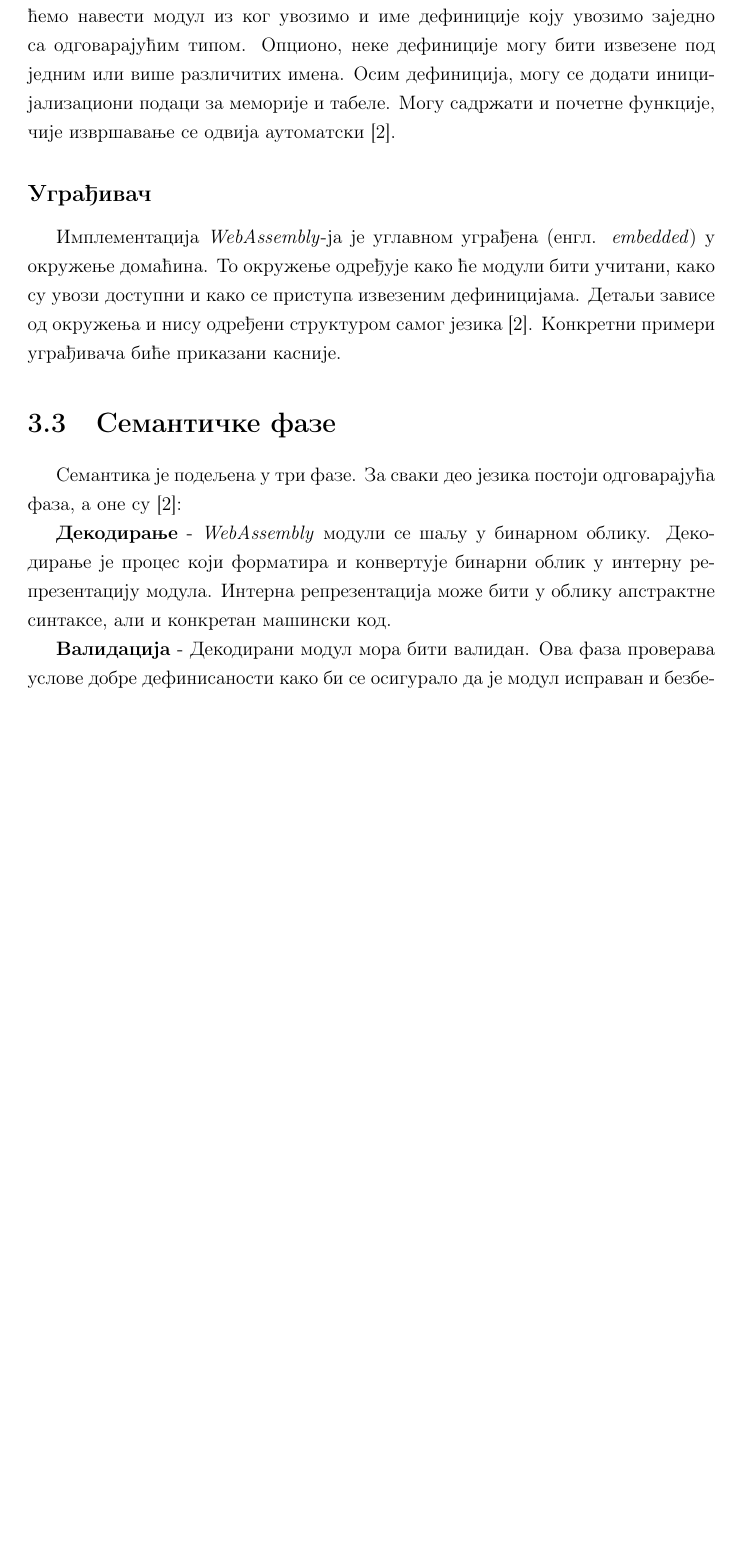
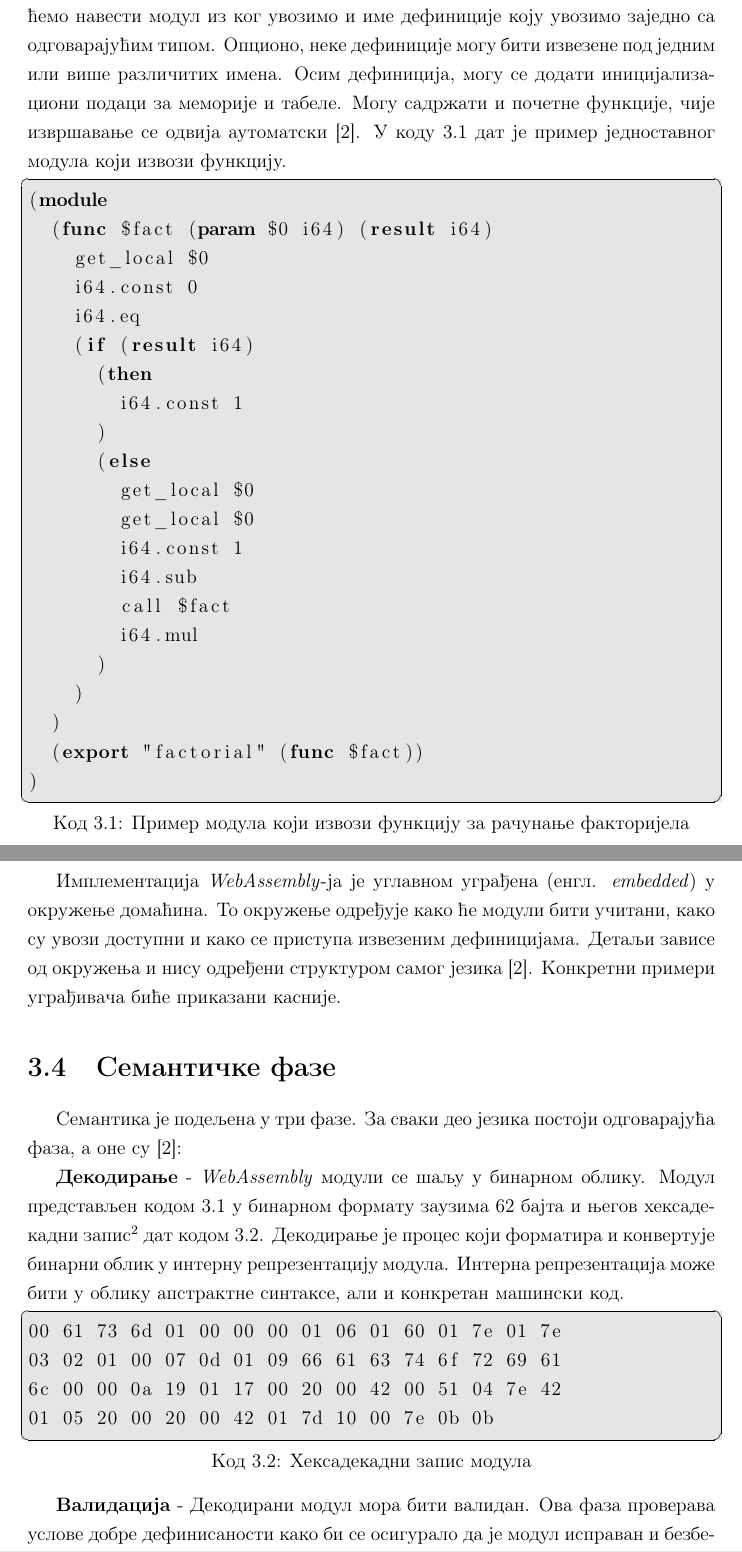
Before and after one commit to CrackYSK/master_rad, a LaTeX book (master.tex): part of page 18 of 23 before the commit and two parts of pages 18 and 19 of 24 after it, the two joined at a grey line, cut so that both start at the same text, the shorter picture padded with empty space. Compiled offline with pdfLaTeX.

Commit message:
kozmeticke izmene

```diff
--- a/master.tex
+++ b/master.tex
@@ -359,36 +382,66 @@ Table}). Уколико је у питању регуларан код, пока
 меморије. Такође, може садржати и глобалне променљиве и константе. Дефиниције могу бити увезене тако што ћемо
 навести модул из ког увозимо и име дефиниције коју увозимо заједно са одговарајућим типом. Опционо, неке дефиниције
 могу бити извезене под једним или више различитих имена. Осим дефиниција, могу се додати иницијализациони подаци за
-меморије и табеле. Могу садржати и почетне функције, чије извршавање се одвија аутоматски \cite{WASM}.
+меморије и табеле. Могу садржати и почетне функције, чије извршавање се одвија аутоматски \cite{WASMS}. У коду
+\ref{cd:MOD} дат је пример једноставног модула који извози функцију.
 
-% TODO: dodati primer modula
+\begin{code}{Пример модула који извози функцију за рачунање факторијела}{cd:MOD}
+(module
+	(func $fact (param $0 i64) (result i64)
+		get_local $0
+		i64.const 0
+		i64.eq
+		(if (result i64)
+			(then
+				i64.const 1
+			)
+			(else
+				get_local $0
+				get_local $0
+				i64.const 1
+				i64.sub
+				call $fact
+				i64.mul
+			)
+		)
+	)
+	(export "factorial" (func $fact))
+)
+\end{code}
 
 \subsection{Уграђивач}
 
 Имплементација \textit{WebAssembly}-ja је углавном уграђена (енгл. \textit{embedded}) у окружење домаћина. То
 окружење одређује како ће модули бити учитани, како су увози доступни и како се приступа извезеним дефиницијама.
-Детаљи зависе од окружења и нису одређени структуром самог језика \cite{WASM}. Конкретни примери уграђивача биће
+Детаљи зависе од окружења и нису одређени структуром самог језика \cite{WASMS}. Конкретни примери уграђивача биће
 приказани касније.
 
 \section{Семантичке фазе} \label{chp:PHASES}
 
-Семантика је подељена у три фазе. За сваки део језика постоји одговарајућа фаза, а оне су \cite{WASM}:
+Семантика је подељена у три фазе. За сваки део језика постоји одговарајућа фаза, а оне су \cite{WASMS}:
 
-\textbf{Декодирање} - \textit{WebAssembly} модули се шаљу у бинарном облику. Декодирање је процес који форматира и
-конвертује бинарни облик у интерну репрезентацију модула. Интерна репрезентација може бити у облику апстрактне
-синтаксе, али и конкретан машински код.
+\textbf{Декодирање} - \textit{WebAssembly} модули се шаљу у бинарном облику. Модул представљен кодом \ref{cd:MOD}
+у бинарном формату заузима 62 бајта и његов хексадекадни запис\footnote{Хексадекадни запис добијен коришћењем скупа
+алата \textit{WABT} (скраћено од енгл. \textit{WebAssembly Binary Toolkit}) \cite{WABT}.} дат кодом \ref{cd:HEX}.
+Декодирање је процес који форматира и конвертује бинарни облик у интерну репрезентацију модула. Интерна
+репрезентација може бити у облику апстрактне синтаксе, али и конкретан машински код.
 
-% TODO: dodati modul iz primera gore u binarnom formatu
-% koristeci https://github.com/WebAssembly/wabt alat
+\begin{code}{Хексадекадни запис модула}{cd:HEX}
+00 61 73 6d 01 00 00 00 01 06 01 60 01 7e 01 7e
+03 02 01 00 07 0d 01 09 66 61 63 74 6f 72 69 61
+6c 00 00 0a 19 01 17 00 20 00 42 00 51 04 7e 42
+01 05 20 00 20 00 42 01 7d 10 00 7e 0b 0b
+\end{code}
 
 \textbf{Валидација} - Декодирани модул мора бити валидан. Ова фаза проверава услове добре дефинисаности како би се
 осигурало да је модул исправан и безбедан. Прецизније, врши се провера типова функција, као и низ инструкција које
 јој припадају како би се утврдило да је стек операнада конзистентно коришћен.
 
-\textbf{Извршавање} - Уколико су прве две фазе успешно окончане, модул се може извршити. Сама фаза извршавања се састоји од две подфазе:
+\textbf{Извршавање} - Уколико су прве две фазе успешно окончане, модул се може извршити. Сама фаза извршавања се
+састоји од две подфазе:
 
 \begin{itemize}
-	\item Инстанцирање (енгл. \textit{Instantiation})- Инстанца модула је његова динамичка репрезентација, са
+	\item Инстанцирање (енгл. \textit{Instantiation}) - Инстанца модула је његова динамичка репрезентација, са
 	сопственим стањима и стеком извршавања. У овој	фази се извршава тело модула, све увезене дефиниције,
 	иницијализују се глобалне променљиве, меморије, табеле и активира се почетна функција (уколико је дефинисана).
 	Враћа примерке извоза модула.
```
Also changed, not shown: master.bib (+13 -1 lines), master.pdf, master.tex (65 more changed lines).
